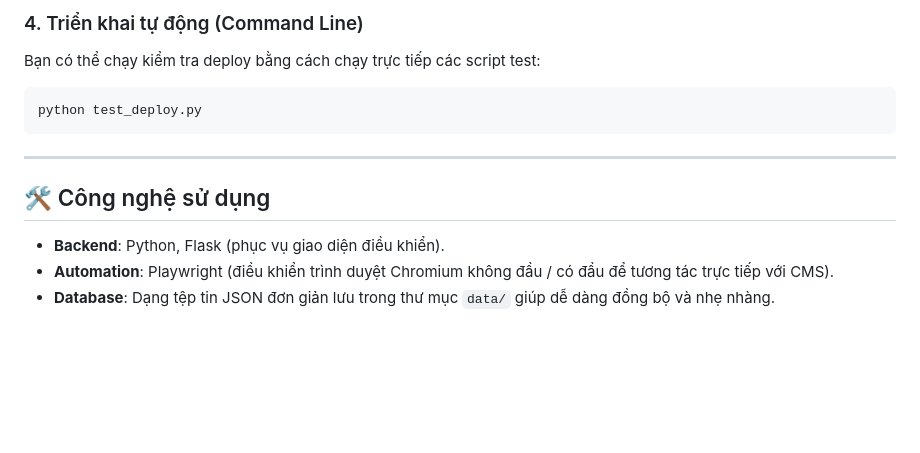
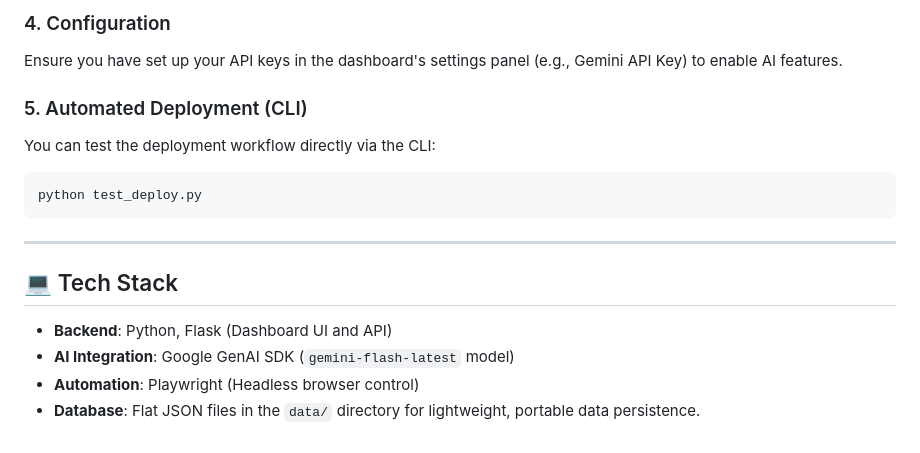
Before and after one commit to minhphong2311/ABCMS, a Markdown page: README.md, the part around one of its changes. Drawn GitHub-style; blank space fills up the shorter version.

Commit message:
docs: Update README to English and add AI features details

````diff
--- a/README.md
+++ b/README.md
@@ -68,13 +73,17 @@ Sau đó truy cập trình duyệt tại địa chỉ: [http://localhost:5000](h
 
-### 4. Triển khai tự động (Command Line)
-Bạn có thể chạy kiểm tra deploy bằng cách chạy trực tiếp các script test:
+### 4. Configuration
+Ensure you have set up your API keys in the dashboard's settings panel (e.g., Gemini API Key) to enable AI features.
+
+### 5. Automated Deployment (CLI)
+You can test the deployment workflow directly via the CLI:
 ```bash
 python test_deploy.py
 ```
 
 ---
 
-## 🛠️ Công nghệ sử dụng
-- **Backend**: Python, Flask (phục vụ giao diện điều khiển).
-- **Automation**: Playwright (điều khiển trình duyệt Chromium không đầu / có đầu để tương tác trực tiếp với CMS).
-- **Database**: Dạng tệp tin JSON đơn giản lưu trong thư mục `data/` giúp dễ dàng đồng bộ và nhẹ nhàng.
+## 💻 Tech Stack
+- **Backend**: Python, Flask (Dashboard UI and API)
+- **AI Integration**: Google GenAI SDK (`gemini-flash-latest` model)
+- **Automation**: Playwright (Headless browser control)
+- **Database**: Flat JSON files in the `data/` directory for lightweight, portable data persistence.
````
Also changed, not shown: other parts of README.md (+44 -39 lines).
